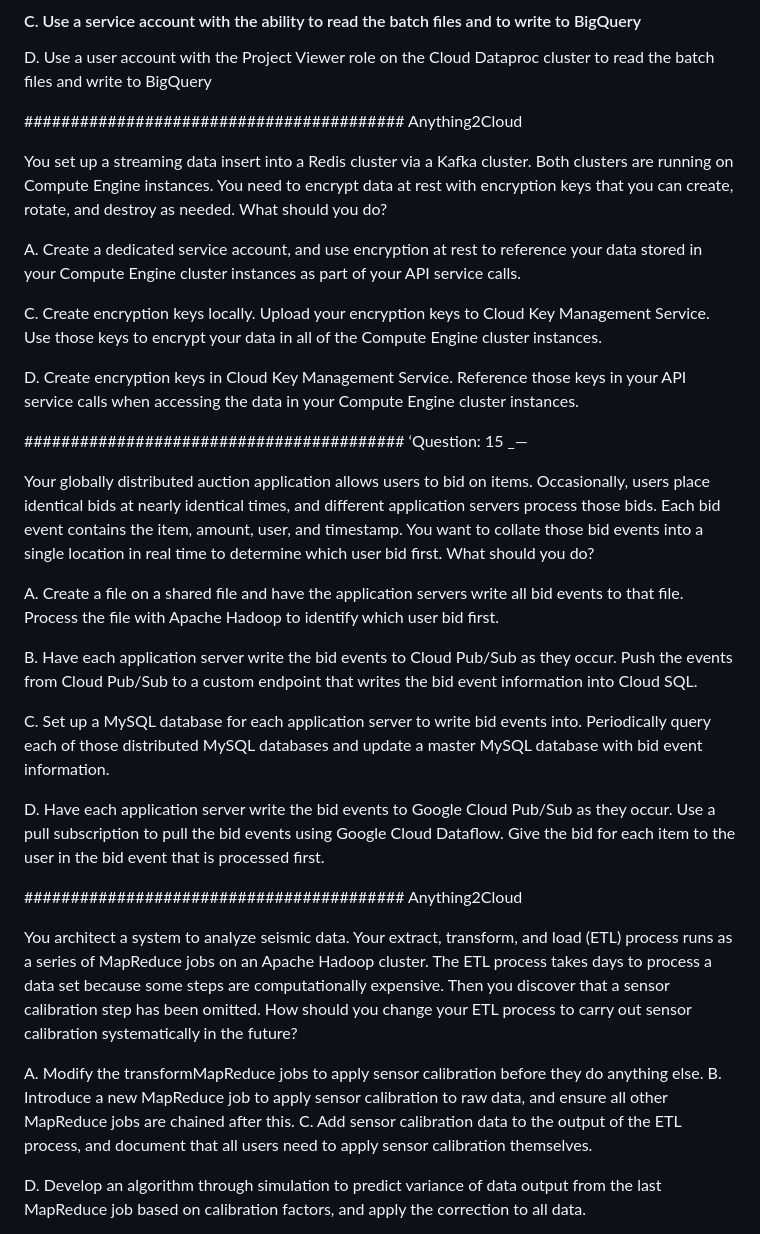
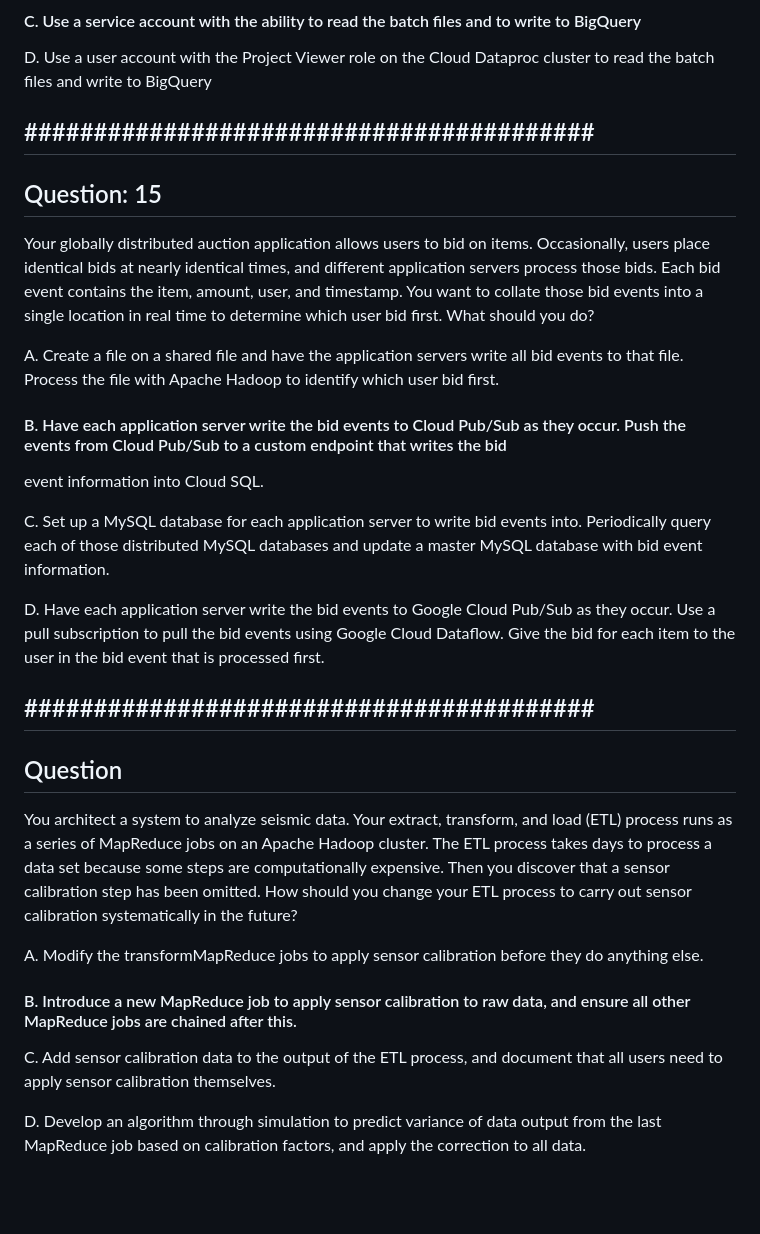
Before and after one commit to erickMunz/python-ocr, a Markdown page: out/part1.md, the part around the change printed below. Rendered like a GitHub page; blank space fills up the shorter version.

```diff
--- a/out/part1.md
+++ b/out/part1.md
@@ -139,23 +139,10 @@ B. Grant the Project Owner role to a service account, and run the job with it
 
 D. Use a user account with the Project Viewer role on the Cloud Dataproc cluster to read the batch files and write to BigQuery
 
-#########################################
-Anything2Cloud
-
-You set up a streaming data insert into a Redis cluster via a Kafka cluster. Both clusters are running on Compute Engine instances. You need to encrypt data at rest with
-encryption keys that you can create, rotate, and destroy as needed. What should you do?
-
-A. Create a dedicated service account, and use encryption at rest to reference your data stored in your Compute Engine cluster instances as part of your API service
-calls.
-
-C. Create encryption keys locally. Upload your encryption keys to Cloud Key Management Service. Use those keys to encrypt your data in all of the Compute Engine
-cluster instances.
-
-D. Create encryption keys in Cloud Key Management Service. Reference those keys in your API service calls when accessing the data in your Compute Engine cluster
-instances.
 
 #########################################
-‘Question: 15 _—
+---
+## Question: 15
 
 Your globally distributed auction application allows users to bid on items. Occasionally, users place identical bids at nearly identical times, and different application
 servers process those bids. Each bid event contains the item, amount, user, and timestamp. You want to collate those bid events into a single location in real time to
@@ -163,7 +150,7 @@ determine which user bid first. What should you do?
 
 A. Create a file on a shared file and have the application servers write all bid events to that file. Process the file with Apache Hadoop to identify which user bid first.
 
-B. Have each application server write the bid events to Cloud Pub/Sub as they occur. Push the events from Cloud Pub/Sub to a custom endpoint that writes the bid
+#### B. Have each application server write the bid events to Cloud Pub/Sub as they occur. Push the events from Cloud Pub/Sub to a custom endpoint that writes the bid
 event information into Cloud SQL.
 
 C. Set up a MySQL database for each application server to write bid events into. Periodically query each of those distributed MySQL databases and update a master
@@ -173,14 +160,15 @@ D. Have each application server write the bid events to Google Cloud Pub/Sub as
 Dataflow. Give the bid for each item to the user in the bid event that is processed first.
 
 #########################################
-Anything2Cloud
+---
+## Question
 
 You architect a system to analyze seismic data. Your extract, transform, and load (ETL) process runs as a series of MapReduce jobs on an Apache Hadoop cluster. The
 ETL process takes days to process a data set because some steps are computationally expensive. Then you discover that a sensor calibration step has been omitted.
 How should you change your ETL process to carry out sensor calibration systematically in the future?
 
 A. Modify the transformMapReduce jobs to apply sensor calibration before they do anything else.
-B. Introduce a new MapReduce job to apply sensor calibration to raw data, and ensure all other MapReduce jobs are chained after this.
+#### B. Introduce a new MapReduce job to apply sensor calibration to raw data, and ensure all other MapReduce jobs are chained after this.
 C. Add sensor calibration data to the output of the ETL process, and document that all users need to apply sensor calibration themselves.
 
 D. Develop an algorithm through simulation to predict variance of data output from the last MapReduce job based on calibration factors, and apply the correction to
```
Also changed, not shown: other parts of out/part1.md (+20 -64 lines).
